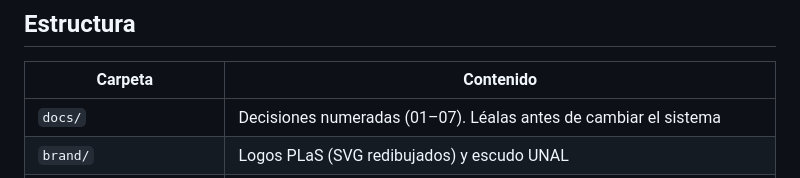
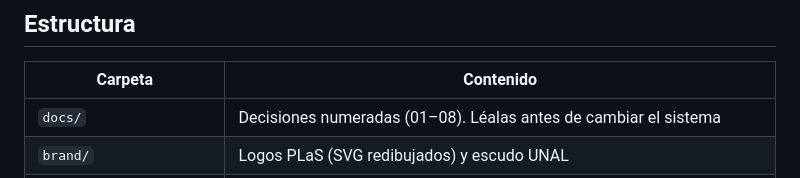
Before and after one commit to Vethariel/Fmt-Presentaciones-PLaS, a Markdown page: AGENTS.md, the part around the change. Rendered like a GitHub page.

```diff
--- a/AGENTS.md
+++ b/AGENTS.md
@@ -8,7 +8,7 @@ Este repositorio contiene el **sistema de diseño** de las presentaciones del gr
 
 | Carpeta | Contenido |
 |---|---|
-| `docs/` | Decisiones numeradas (01–07). Léalas antes de cambiar el sistema |
+| `docs/` | Decisiones numeradas (01–08). Léalas antes de cambiar el sistema |
 | `brand/` | Logos PLaS (SVG redibujados) y escudo UNAL |
 | `theme/` | `slidev-theme-plas`: tokens (`styles/`), maquetas (`layouts/`), componentes, tema de sintaxis (`setup/shiki.ts`) y validador (`bin/plas-check.mjs`) |
 | `poc/` | Presentación de prueba de concepto; sirve también como prueba de regresión visual |
```
Also changed, not shown: docs/08-panel-de-capitulos.md (added, +48 -0 lines), template/AGENTS.md (+2 -0 lines), docs/img/08-panel-de-capitulos.png (added), 3 other files.
